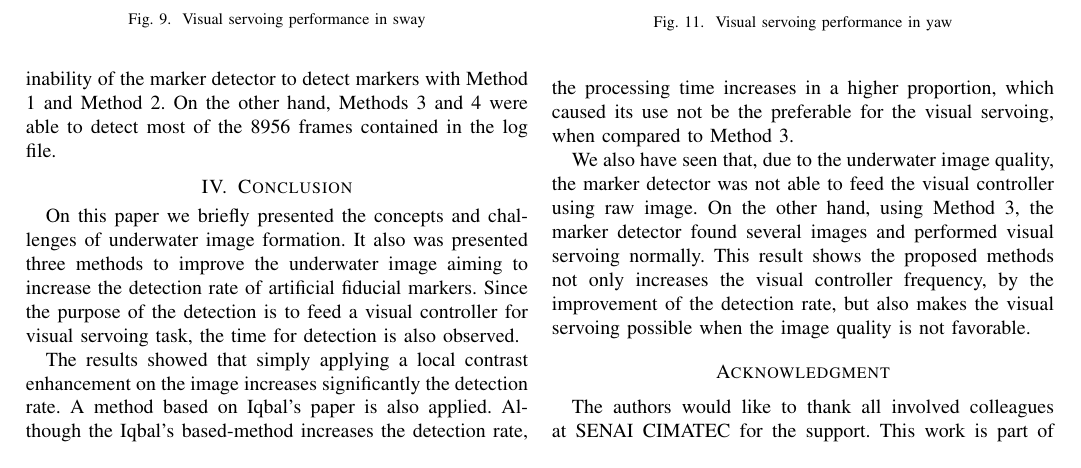
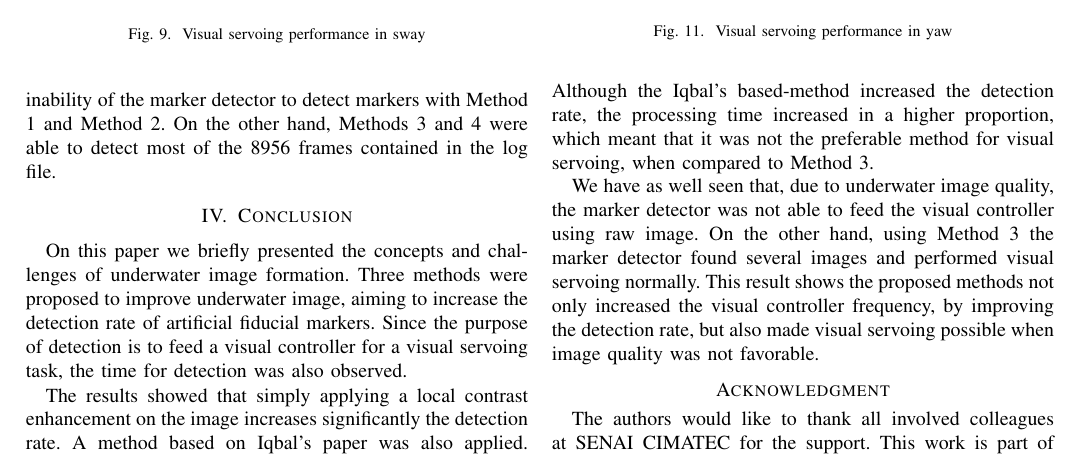
Before and after one commit to dbcesar/oceans17-anchorage, a LaTeX paper (main.tex): part of page 4 of 5, cut so that both start at the same text. Compiled offline with pdfLaTeX; a missing font is replaced by an installed copy or a similar font; a LaTeX package or settings file that is missing is left out.

Commit message:
reviewed conclusions

```diff
--- a/main.tex
+++ b/main.tex
@@ -701,25 +701,25 @@ Method 2. On the other hand, Methods 3 and 4 were able to detect most of the
 \section{Conclusion} \label{sec:concl}
 
 On this paper we briefly presented the concepts and challenges of underwater
-image formation. It also was presented three methods to improve the underwater
-image aiming to increase the detection rate of artificial fiducial markers.
-Since the purpose of the detection is to feed a visual controller for visual
-servoing task, the time for detection is also observed.
+image formation. Three methods were proposed to improve underwater
+image, aiming to increase the detection rate of artificial fiducial markers.
+Since the purpose of detection is to feed a visual controller for a visual
+servoing task, the time for detection was also observed.
 
 The results showed that simply applying a local contrast enhancement on the
 image increases significantly the detection rate. A method based on Iqbal's
-paper is also applied. Although the Iqbal's based-method increases the
-detection rate, the processing time increases in a higher proportion, which
-caused its use not be the preferable for the visual servoing, when compared to
+paper was also applied. Although the Iqbal's based-method increased the
+detection rate, the processing time increased in a higher proportion, which
+meant that it was not the preferable method for visual servoing, when compared to
 Method 3.
 
-We also have seen that, due to the underwater image quality, the marker
+We have as well seen that, due to underwater image quality, the marker
 detector was not able to feed the visual controller using raw image. On the
-other hand, using Method 3, the marker detector found several images and
+other hand, using Method 3 the marker detector found several images and
 performed visual servoing normally. This result shows the proposed methods not
-only increases the visual controller frequency, by the improvement of the
-detection rate, but also makes the visual servoing possible when the image
-quality is not favorable.
+only increased the visual controller frequency, by improving the
+detection rate, but also made visual servoing possible when image
+quality was not favorable.
 
 % use section* for acknowledgment
 \section*{Acknowledgment}
```
